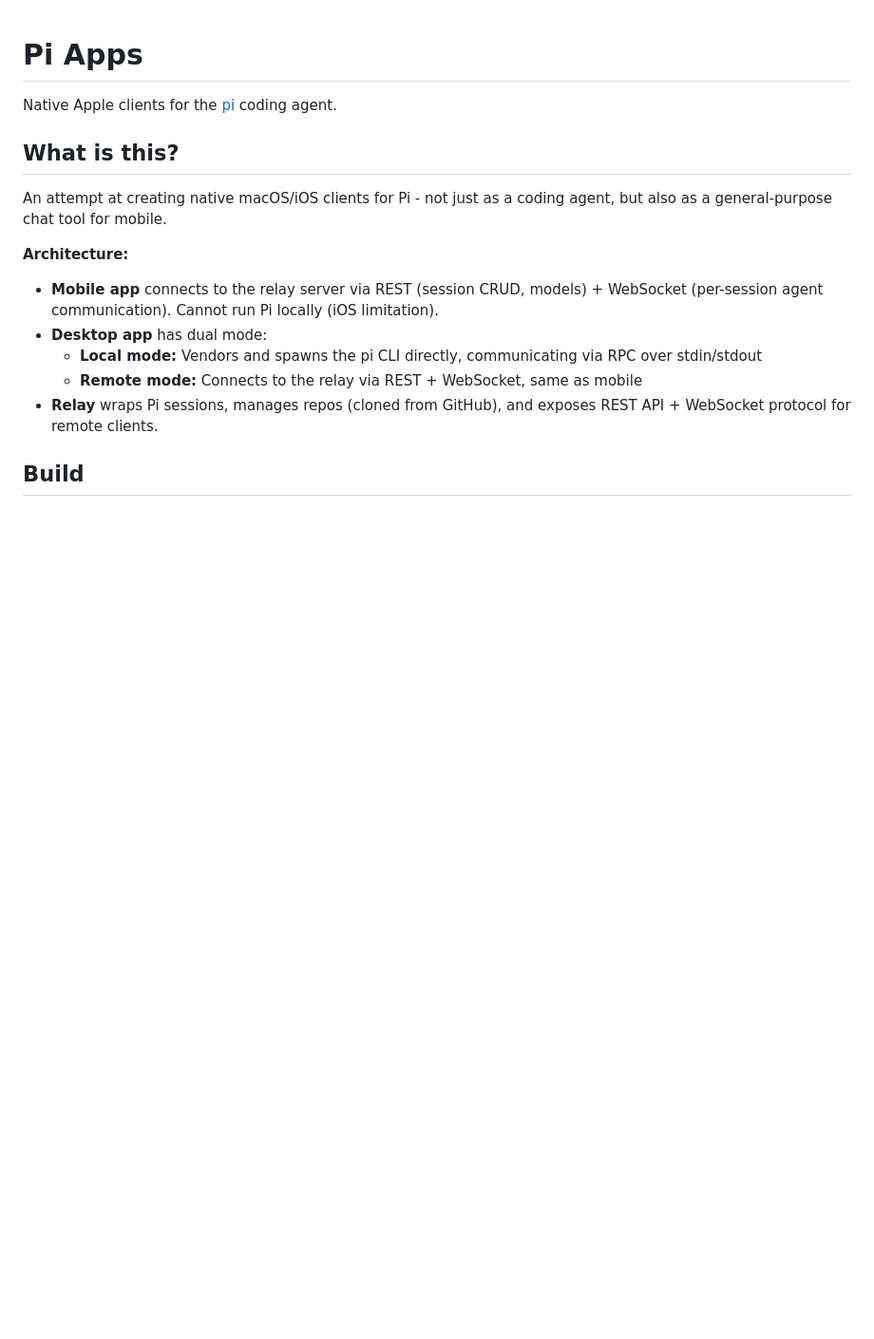
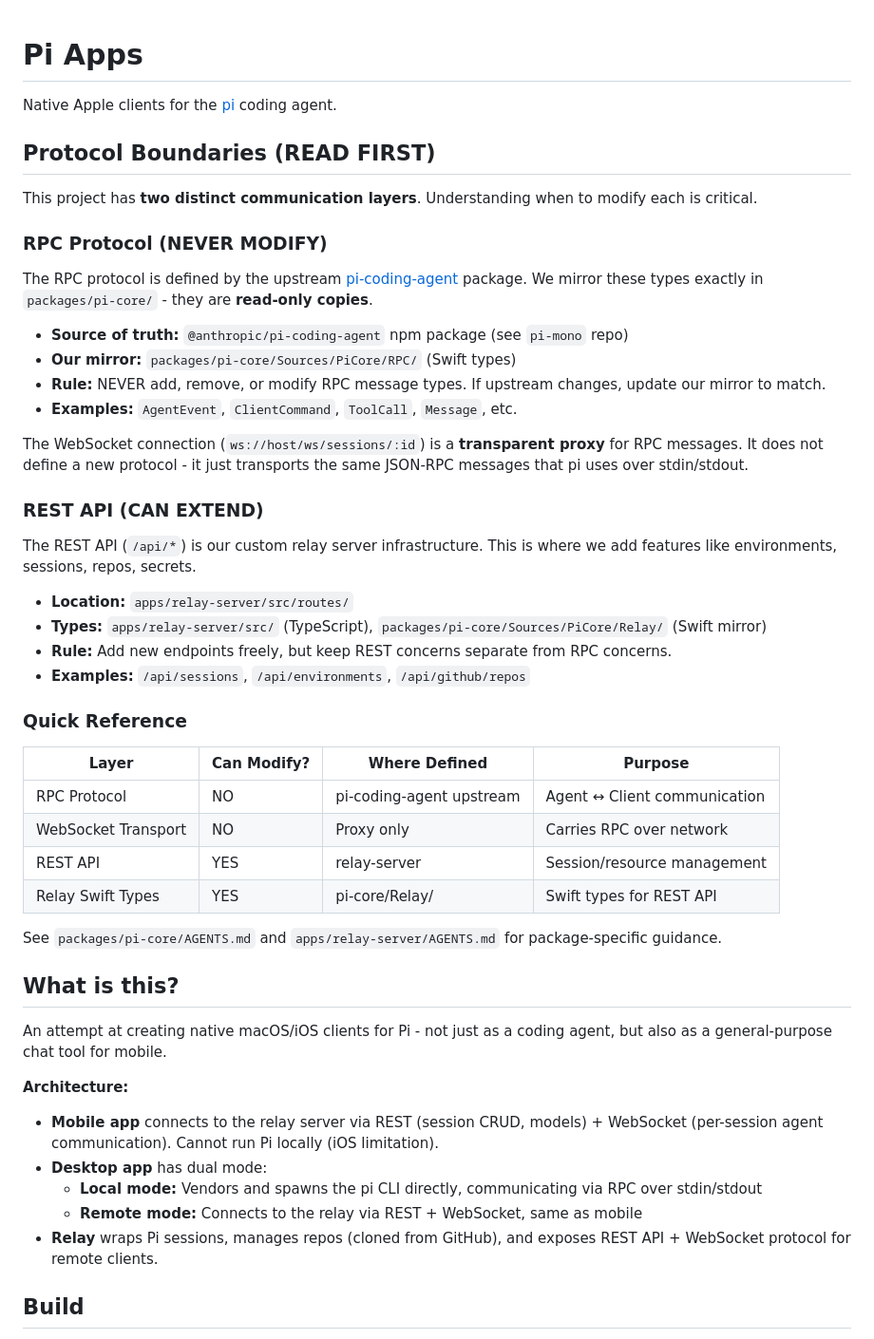
Before and after one commit to aliou/pi-apps, a Markdown page: AGENTS.md, the part around the change. Shown at 95% size. GitHub-like rendering; blank space fills up the shorter version.

```diff
--- a/AGENTS.md
+++ b/AGENTS.md
@@ -1,6 +1,41 @@
 # Pi Apps
 
 Native Apple clients for the [pi](https://github.com/mariozechner/pi-coding-agent) coding agent.
+
+## Protocol Boundaries (READ FIRST)
+
+This project has **two distinct communication layers**. Understanding when to modify each is critical.
+
+### RPC Protocol (NEVER MODIFY)
+
+The RPC protocol is defined by the upstream [pi-coding-agent](https://github.com/mariozechner/pi-coding-agent) package. We mirror these types exactly in `packages/pi-core/` - they are **read-only copies**.
+
+- **Source of truth:** `@anthropic/pi-coding-agent` npm package (see `pi-mono` repo)
+- **Our mirror:** `packages/pi-core/Sources/PiCore/RPC/` (Swift types)
+- **Rule:** NEVER add, remove, or modify RPC message types. If upstream changes, update our mirror to match.
+- **Examples:** `AgentEvent`, `ClientCommand`, `ToolCall`, `Message`, etc.
+
+The WebSocket connection (`ws://host/ws/sessions/:id`) is a **transparent proxy** for RPC messages. It does not define a new protocol - it just transports the same JSON-RPC messages that pi uses over stdin/stdout.
+
+### REST API (CAN EXTEND)
+
+The REST API (`/api/*`) is our custom relay server infrastructure. This is where we add features like environments, sessions, repos, secrets.
+
+- **Location:** `apps/relay-server/src/routes/`
+- **Types:** `apps/relay-server/src/` (TypeScript), `packages/pi-core/Sources/PiCore/Relay/` (Swift mirror)
+- **Rule:** Add new endpoints freely, but keep REST concerns separate from RPC concerns.
+- **Examples:** `/api/sessions`, `/api/environments`, `/api/github/repos`
+
+### Quick Reference
+
+| Layer | Can Modify? | Where Defined | Purpose |
+|-------|-------------|---------------|---------|
+| RPC Protocol | NO | pi-coding-agent upstream | Agent ↔ Client communication |
+| WebSocket Transport | NO | Proxy only | Carries RPC over network |
+| REST API | YES | relay-server | Session/resource management |
+| Relay Swift Types | YES | pi-core/Relay/ | Swift types for REST API |
+
+See `packages/pi-core/AGENTS.md` and `apps/relay-server/AGENTS.md` for package-specific guidance.
 
 ## What is this?
 
```
Also changed, not shown: apps/relay-server/AGENTS.md (added, +204 -0 lines), packages/pi-core/AGENTS.md (added, +99 -0 lines).
